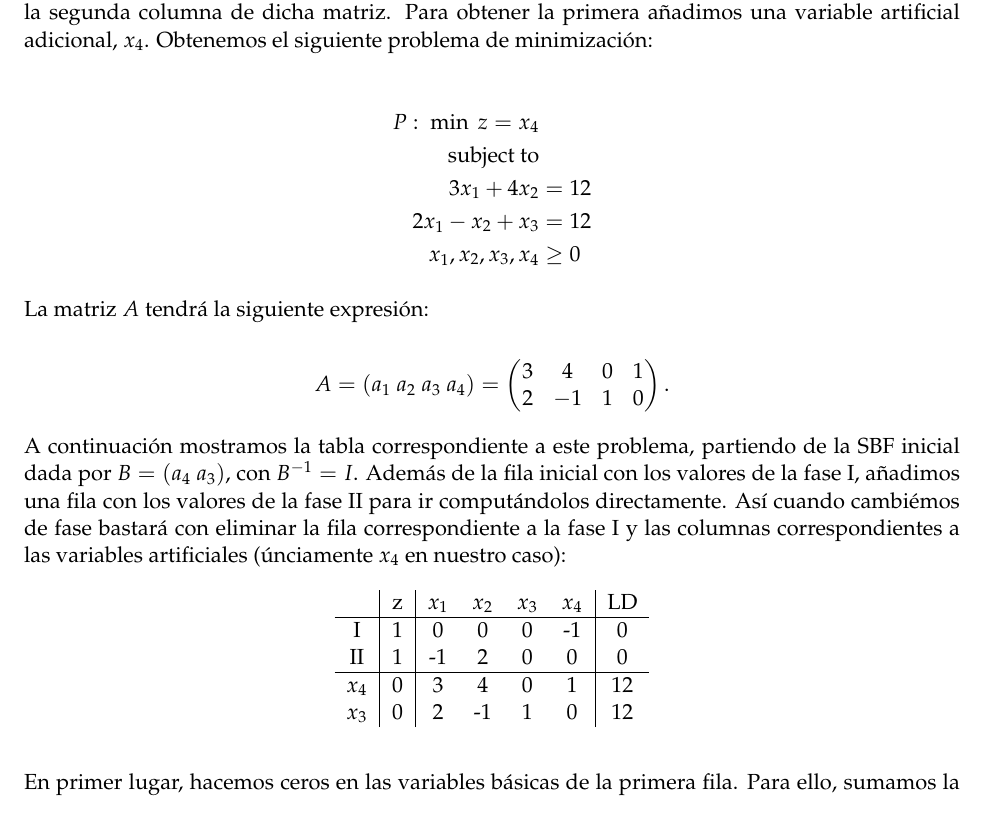
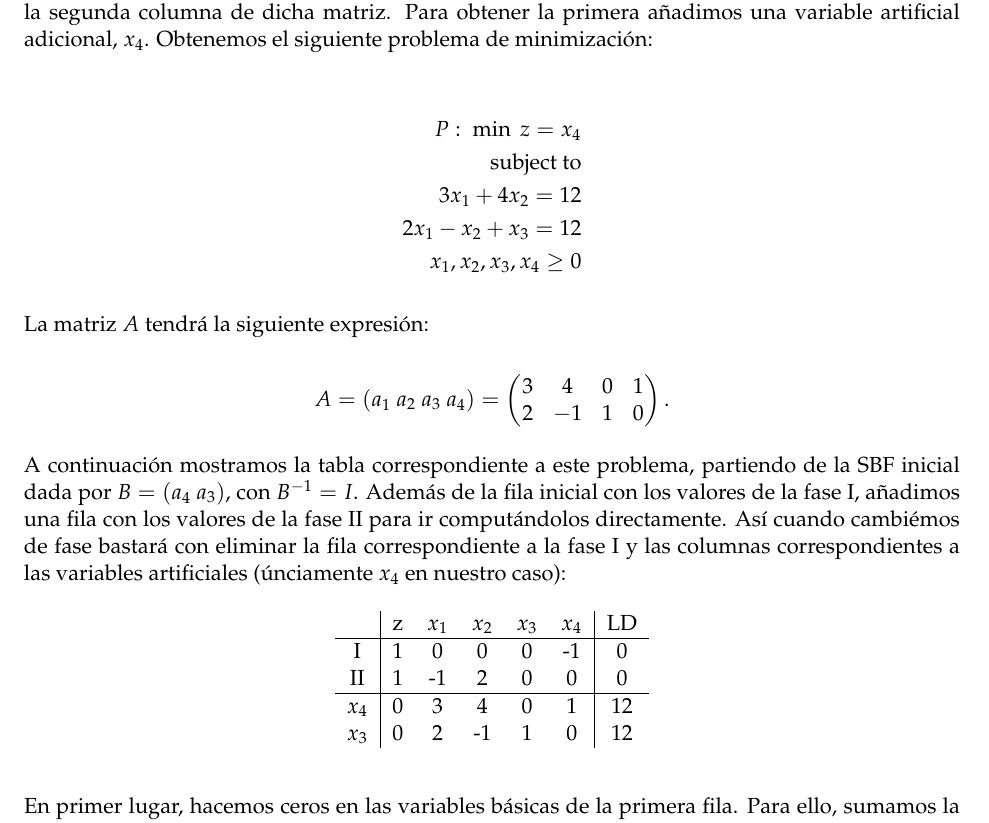
Before and after one commit to fjsaezm/mcd-opt, a LaTeX document (PL/PL.tex): part of page 6 of 7 before the commit and part of page 7 of 8 after it, cut so that both start at the same text. Compiled offline with pdfLaTeX.

Commit message:
Update PL.tex

```diff
--- a/PL/PL.tex
+++ b/PL/PL.tex
@@ -696,9 +696,9 @@ El objetivo de la primera fase será obtener una SBF inicial. Para ello buscamos
 \begin{align*}
 	P: \ \min \ z = x_4\\
 	\text{subject to} \\
-	3x_{1} + 4x_{2} & = 12 \\
-	2x_{1} - x_{2} + x_3 & = 12\\
-	x_{1}, x_{2}, x_3, x_4 & \geq 0
+	3x_{1} + 4x_{2} = 12 \\
+	2x_{1} - x_{2} + x_3 = 12\\
+	x_{1}, x_{2}, x_3, x_4 \geq 0
 \end{align*}
 
 
@@ -716,7 +716,7 @@ A continuación mostramos la tabla correspondiente a este problema, partiendo de
 
 \begin{table}[H]
 	\centering
-	\begin{tabular}{c|c|cccc|c}
+	\begin{tabular}{c|ccccc|c}
 		& z & $x_1$ & $x_2$ & $x_3$ & $x_4$ & LD \\
 		\hline
 		I & 1 & 0 & 0 & 0 & -1 & 0\\
```
Also changed, not shown: PL/PL.tex (8 more changed lines).
